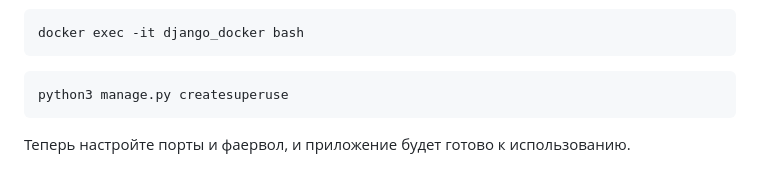
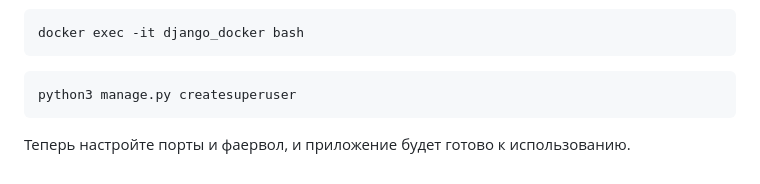
Before and after one commit to ksmvrheee/stripe-test-task, a Markdown page: README.md, the part around the change. Rendered like a GitHub page.

Commit message:
quick fix README.md

````diff
--- a/README.md
+++ b/README.md
@@ -54,7 +54,7 @@ docker compose up --build
 docker exec -it django_docker bash
 ```
 ```bash
-python3 manage.py createsuperuse
+python3 manage.py createsuperuser
 ```
 
 Теперь настройте порты и фаервол, и приложение будет готово к использованию.
````
